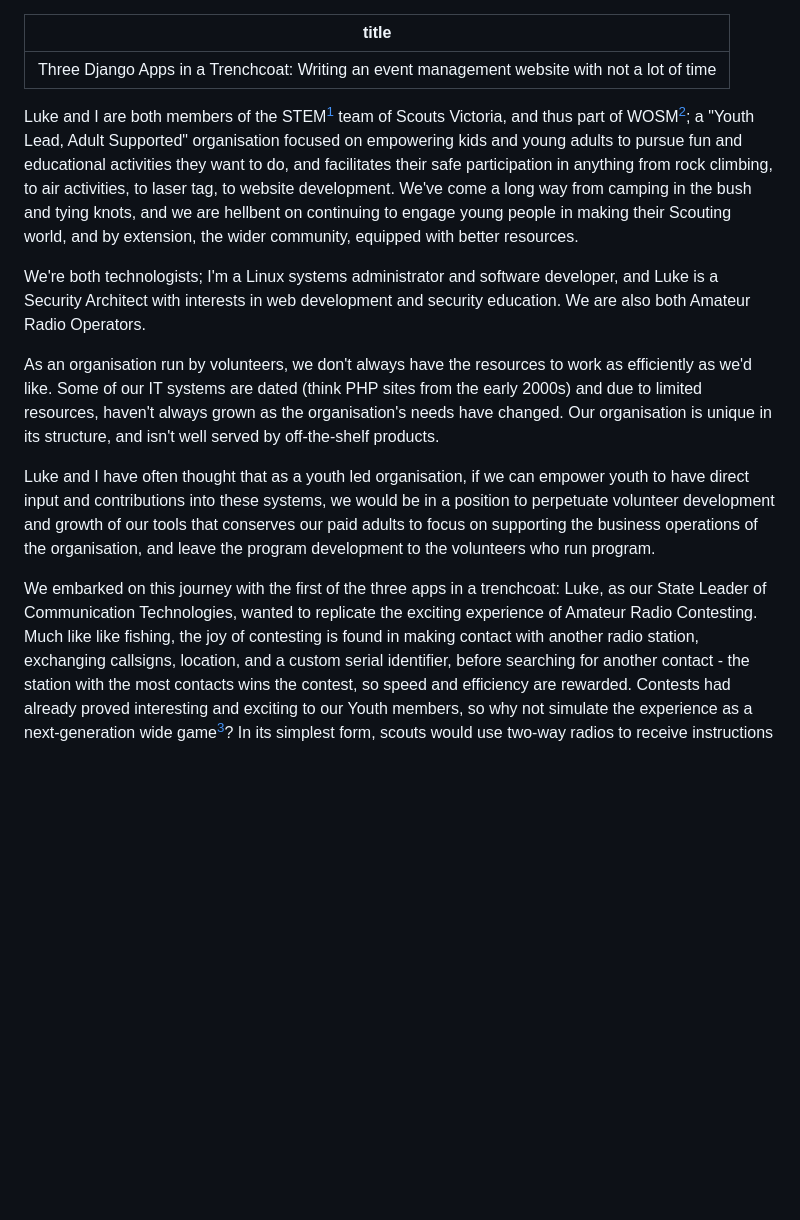
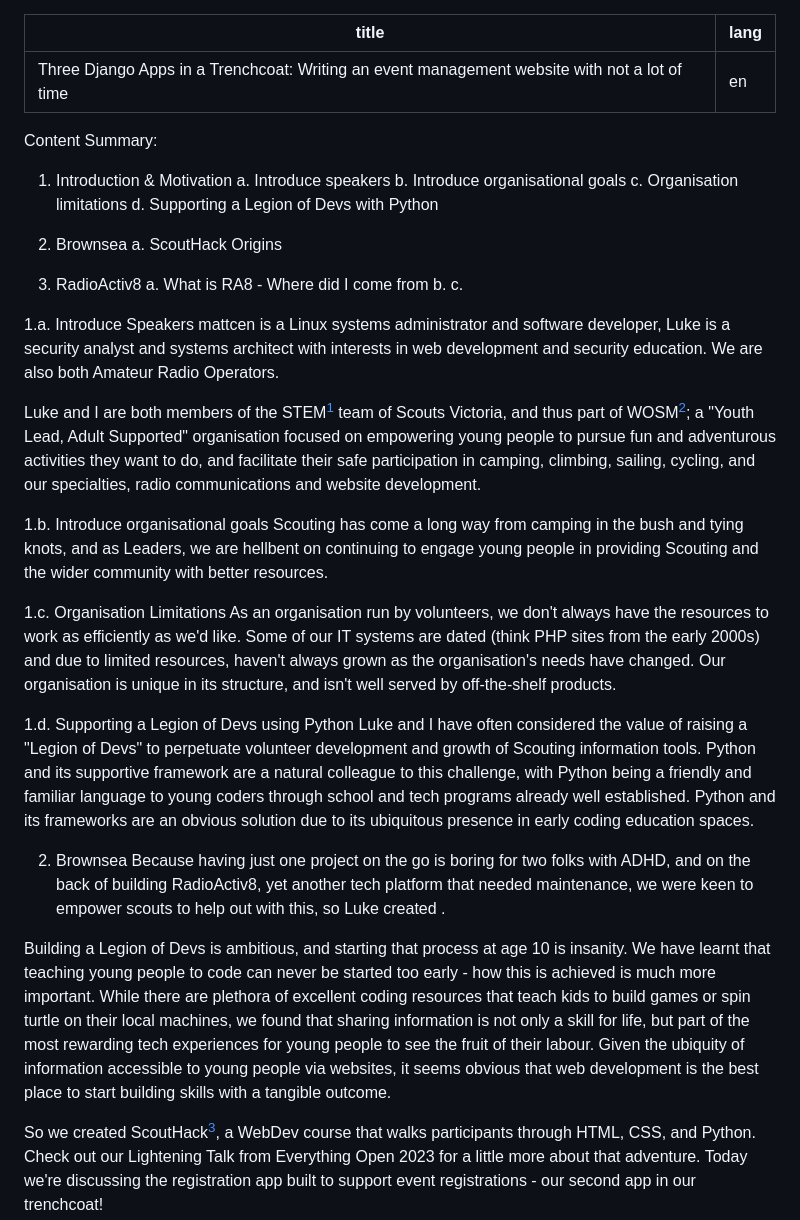
Before and after one commit to mattcen/2024-11-three-django-apps-in-a-trenchcoat, a Markdown page: script.md, the part around the change printed below. Rendered like a GitHub page; blank space fills up the shorter version.

Commit message:
feat: start of layout overhaul

```diff
--- a/script.md
+++ b/script.md
@@ -1,39 +1,82 @@
 ---
 title: "Three Django Apps in a Trenchcoat: Writing an event management website with not a lot of time"
+lang: en
 ---
 
+Content Summary:
+
+1. Introduction & Motivation
+  a. Introduce speakers
+  b. Introduce organisational goals
+  c. Organisation limitations
+  d. Supporting a Legion of Devs with Python
+
+2. Brownsea
+  a. ScoutHack Origins
+
+
+3. RadioActiv8
+  a. What is RA8 - Where did I come from
+  b.
+  c.
+
+
+
+
+1.a. Introduce Speakers
+mattcen is a Linux systems administrator and software developer,
+Luke is a security analyst and systems architect with interests in web development
+and security education. We are also both Amateur Radio Operators.
+
 Luke and I are both members of the STEM[^STEM] team of Scouts Victoria, and thus
-part of WOSM[^WOSM]; a "Youth Lead, Adult Supported" organisation focused on empowering
- kids and young adults to pursue fun and educational activities they want to do,
-and facilitates their safe participation in anything from rock climbing, to air
-activities, to laser tag, to website development. We've come a long way from
-camping in the bush and tying knots, and we are hellbent on continuing to engage
-young people in making their Scouting world, and by extension, the wider
-community, equipped with better resources.
+part of WOSM[^WOSM]; a "Youth Lead, Adult Supported" organisation focused on
+empowering young people to pursue fun and adventurous activities they want to do,
+and facilitate their safe participation in camping, climbing, sailing, cycling,
+and our specialties, radio communications and  website development.
+
+1.b. Introduce organisational goals Scouting has come a long way from camping in
+the bush and tying knots, and as Leaders, we are hellbent on continuing to
+engage young people in providing Scouting and the wider community with better
+resources.
 
 [^STEM]: Science, Technology, Engineering, Maths
 
 [^WOSM]: World Organization of the Scout Movement
 
-We're both technologists; I'm a Linux systems administrator and software
-developer, and Luke is a Security Architect with interests in web development
-and security education. We are also both Amateur Radio Operators.
+1.c. Organisation Limitations As an organisation run by volunteers, we don't
+always have the resources to work as efficiently as we'd like. Some of our IT
+systems are dated (think PHP sites from the early 2000s) and due to limited
+resources, haven't always grown as the organisation's needs have changed. Our
+organisation is unique in its structure, and isn't well served by off-the-shelf
+products.
 
-As an organisation run by volunteers, we don't always have the resources to work
-as efficiently as we'd like. Some of our IT systems are dated (think PHP sites
-from the early 2000s) and due to limited resources, haven't always grown as
-the organisation's needs have changed. Our organisation is unique in its structure,
-and isn't well served by off-the-shelf products.
+1.d. Supporting a Legion of Devs using Python Luke and I have often considered
+the value of raising a "Legion of Devs" to perpetuate volunteer development and
+growth of Scouting information tools. Python and its supportive framework are a
+natural colleague to this challenge, with Python being a friendly and familiar
+language to young coders through school and tech programs already well
+established. Python and its frameworks are an obvious solution due to its
+ubiquitous presence in early coding education spaces.
 
-Luke and I have often thought that as a youth led organisation, if we can empower youth to have direct input and
-contributions into these systems, we would be in a position to perpetuate volunteer development and growth of our
-tools that conserves our paid adults to focus on supporting the business operations of the organisation, and leave
-the program development to the volunteers who run program.
+2. Brownsea
+Because having just one project on the go is boring for two folks with ADHD, and
+on the back of building RadioActiv8, yet another tech platform that needed
+maintenance, we were keen to empower scouts to help out with this, so Luke
+created .
 
-We embarked on this journey with the first of the three apps in a trenchcoat:
-Luke, as our State Leader of Communication Technologies, wanted to replicate the exciting experience
-of Amateur Radio Contesting. Much like like fishing, the joy of contesting is found in making contact with
-another radio station, exchanging callsigns, location, and a custom serial identifier, before
-searching for another contact - the station with the most contacts wins the contest, so speed and efficiency are rewarded.
-Contests had already proved interesting and exciting to our Youth members, so why not
-simulate the experience as a next-generation wide game[^WideGame]? In its simplest form, scouts would use two-way radios to
+Building a Legion of Devs is ambitious, and starting that process at age 10 is
+insanity. We have learnt that teaching young people to code can never be started
+too early - how this is achieved is much more important. While there are
+plethora of excellent coding resources that teach kids to build games or spin
+turtle on their local machines, we found that sharing information is not only a
+skill for life, but part of the most rewarding tech experiences for young people
+to see the fruit of their labour. Given the ubiquity of information accessible
+to young people via websites, it seems obvious that web development is the best
+place to start building skills with a tangible outcome.
+
+So we created ScoutHack[^ScoutHack], a WebDev course that walks participants
+through HTML, CSS, and Python. Check out our Lightening Talk from Everything
+Open 2023 for a little more about that adventure. Today we're discussing the
+registration app built to support event registrations - our second app in our
+trenchcoat!
+
```
Also changed, not shown: other parts of script.md (+139 -126 lines).
